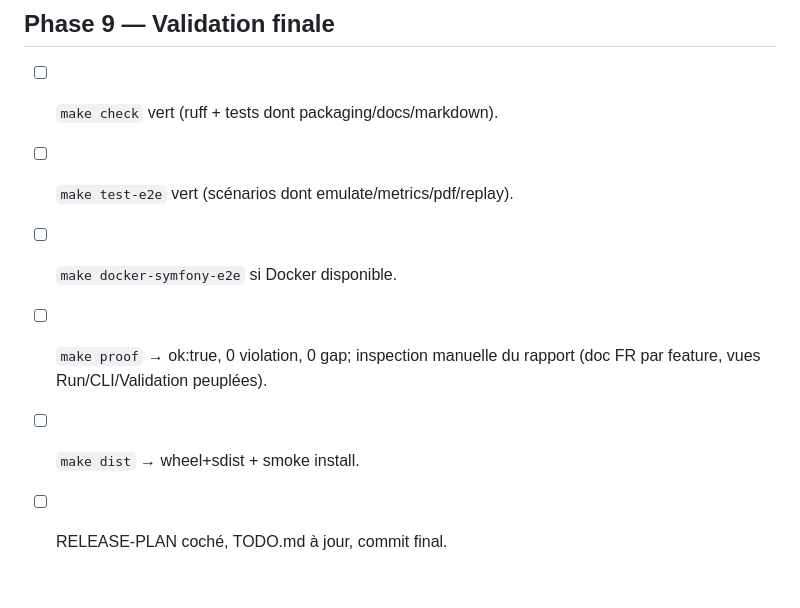
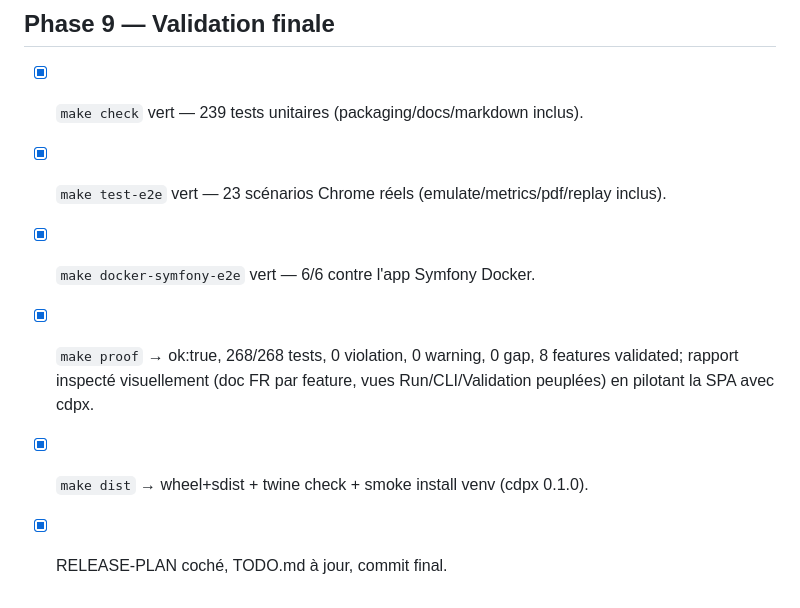
Before and after one commit to iNem0o/cdpx, a Markdown page: docs/RELEASE-PLAN.md, the part around the change. GitHub-like rendering.

Commit message:
Seal initial release: full proof green across all portals
Validation finale de la release 0.1.0: make check (239 unitaires,
garde-fous packaging/docs/markdown inclus), make test-e2e (23
scénarios Chrome réels), make docker-symfony-e2e (6/6 contre la vraie
app Symfony), make proof ok:true — 268/268 tests, 0 violation,
0 warning, 8 features validated sans gap — et make dist (wheel+sdist
vérifiés twine, smoke install en venv). test_packaging.py rattaché à
la fiche harness (le garde-fou d'inventaire l'exigeait). Le rapport
.proof/proof-report.html versionné est la documentation humaine de
cette release.

```diff
--- a/docs/RELEASE-PLAN.md
+++ b/docs/RELEASE-PLAN.md
@@ -181,10 +181,11 @@ première case non cochée, suivre la boucle CLAUDE.md (test mock d'abord,
 
 ## Phase 9 — Validation finale
 
-- [ ] `make check` vert (ruff + tests dont packaging/docs/markdown).
-- [ ] `make test-e2e` vert (scénarios dont emulate/metrics/pdf/replay).
-- [ ] `make docker-symfony-e2e` si Docker disponible.
-- [ ] `make proof` → ok:true, 0 violation, 0 gap; inspection manuelle du
-      rapport (doc FR par feature, vues Run/CLI/Validation peuplées).
-- [ ] `make dist` → wheel+sdist + smoke install.
-- [ ] RELEASE-PLAN coché, TODO.md à jour, commit final.
+- [x] `make check` vert — 239 tests unitaires (packaging/docs/markdown inclus).
+- [x] `make test-e2e` vert — 23 scénarios Chrome réels (emulate/metrics/pdf/replay inclus).
+- [x] `make docker-symfony-e2e` vert — 6/6 contre l'app Symfony Docker.
+- [x] `make proof` → ok:true, 268/268 tests, 0 violation, 0 warning, 0 gap,
+      8 features validated; rapport inspecté visuellement (doc FR par feature,
+      vues Run/CLI/Validation peuplées) en pilotant la SPA avec cdpx.
+- [x] `make dist` → wheel+sdist + twine check + smoke install venv (cdpx 0.1.0).
+- [x] RELEASE-PLAN coché, TODO.md à jour, commit final.
```
Also changed, not shown: docs/features/harness-proof-cockpit.md (+3 -3 lines).
